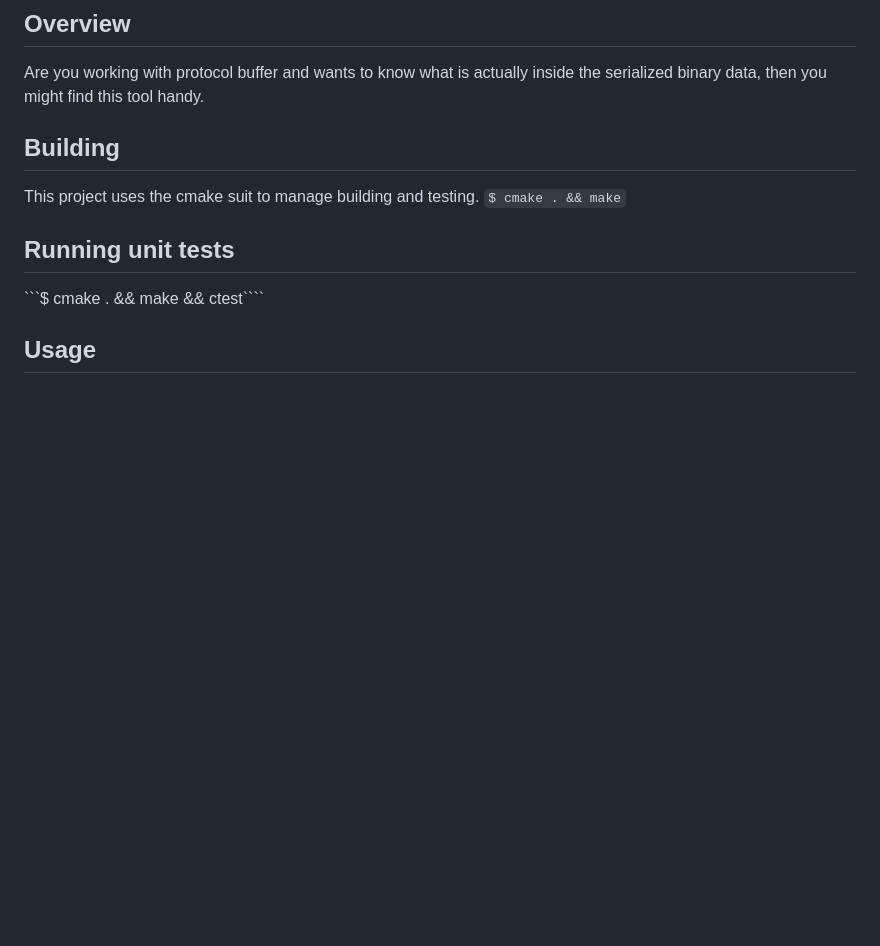
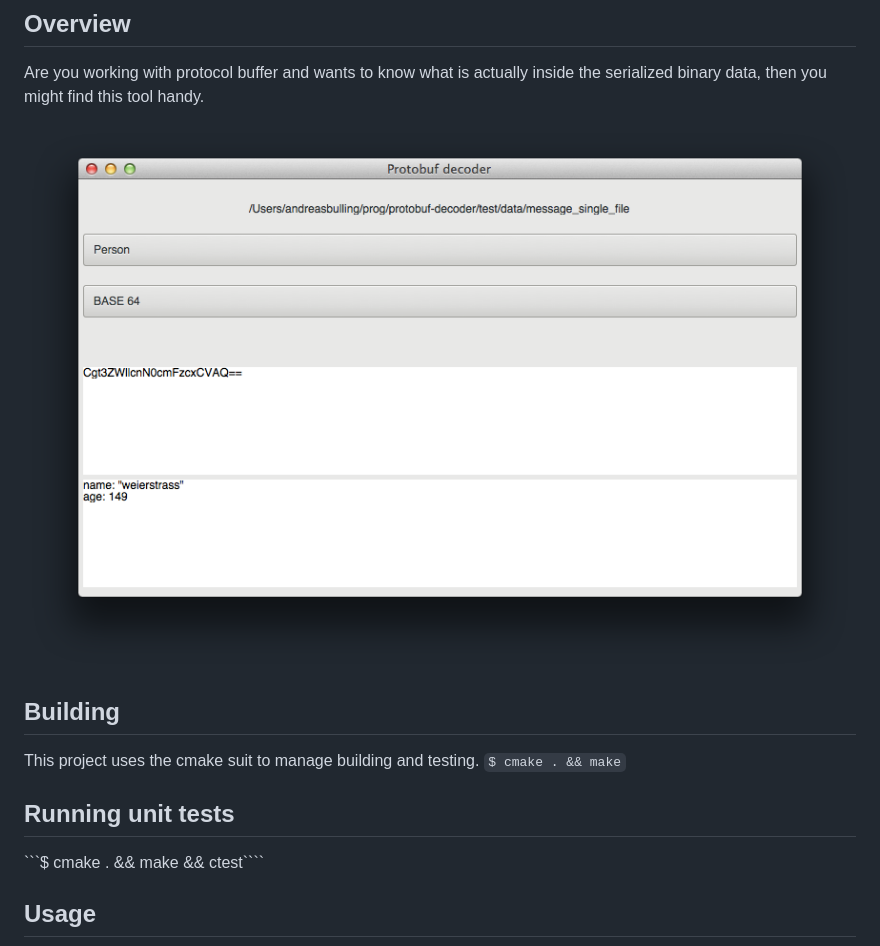
Before and after one commit to weierstrass/protobuf-decoder, a Markdown page: README.md, the part around the change. Drawn GitHub-style; pictures changed too: protobuf_decoder_example.png (added); blank space fills up the shorter version.

Commit message:
Add example image in readme.

```diff
--- a/README.md
+++ b/README.md
@@ -4,6 +4,8 @@ https://weierstrass.github.io/protobuf-decoder/
 
 ## Overview
 Are you working with protocol buffer and wants to know what is actually inside the serialized binary data, then you might find this tool handy.
+
+![protobuf-decoder example.](protobuf_decoder_example.png)
 
 ## Building
 This project uses the cmake suit to manage building and testing.
```
